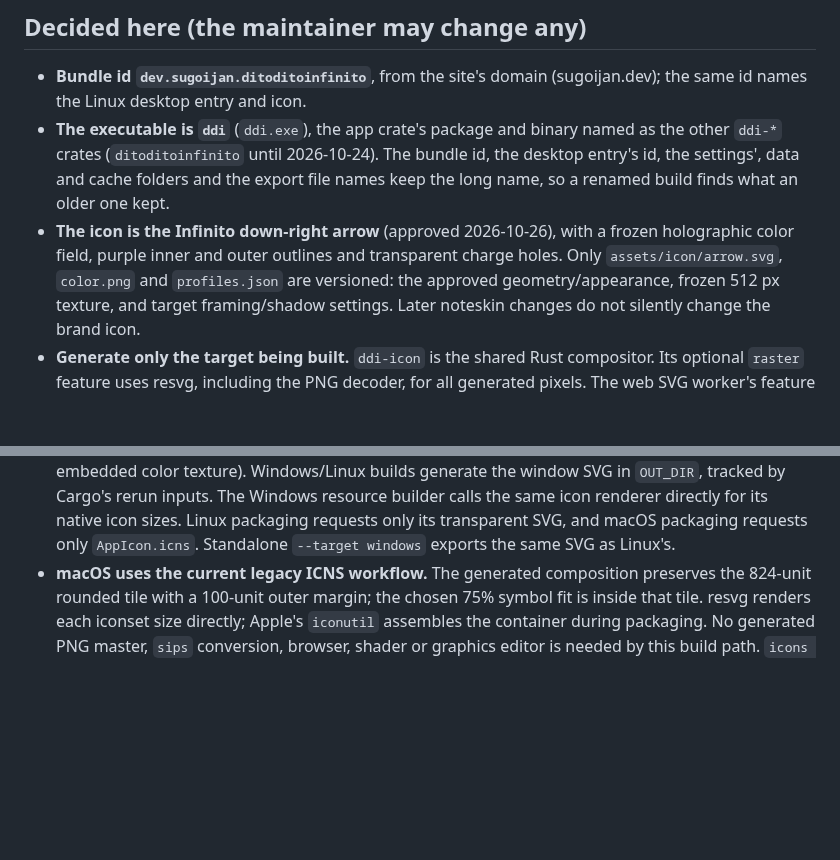
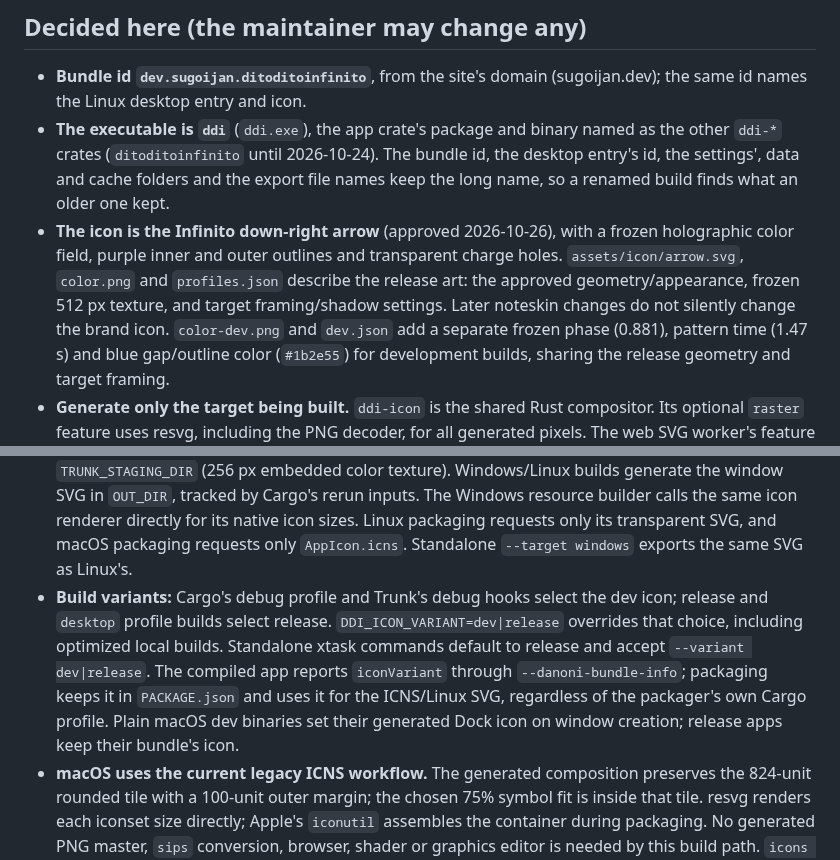
Before and after one commit to sugoijan/ditoditoinfinito, a Markdown page: docs/plans/packaging.md, 2 parts joined by grey strips. Drawn GitHub-style; blank space fills up the shorter version.

```diff
--- a/docs/plans/packaging.md
+++ b/docs/plans/packaging.md
@@ -215,10 +215,13 @@ keeps the archives as the run's artifacts only):
   so a renamed build finds what an older one kept.
 - **The icon is the Infinito down-right arrow** (approved 2026-10-26),
   with a frozen holographic color field, purple inner and outer outlines
-  and transparent charge holes. Only `assets/icon/arrow.svg`, `color.png`
-  and `profiles.json` are versioned: the approved geometry/appearance,
+  and transparent charge holes. `assets/icon/arrow.svg`, `color.png`
+  and `profiles.json` describe the release art: the approved geometry/appearance,
   frozen 512 px texture, and target framing/shadow settings. Later noteskin
-  changes do not silently change the brand icon.
+  changes do not silently change the brand icon. `color-dev.png` and
+  `dev.json` add a separate frozen phase (0.881), pattern time (1.47 s)
+  and blue gap/outline color (`#1b2e55`) for development builds, sharing
+  the release geometry and target framing.
 - **Generate only the target being built.** `ddi-icon` is the shared Rust
   compositor. Its optional `raster` feature uses resvg, including the PNG
   decoder, for all generated pixels. The web SVG worker's feature set is
@@ -233,6 +236,15 @@ keeps the archives as the run's artifacts only):
   renderer directly for its native icon sizes. Linux packaging requests
   only its transparent SVG, and macOS packaging requests only `AppIcon.icns`.
   Standalone `--target windows` exports the same SVG as Linux's.
+- **Build variants:** Cargo's debug profile and Trunk's debug hooks select
+  the dev icon; release and `desktop` profile builds select release.
+  `DDI_ICON_VARIANT=dev|release` overrides that choice, including optimized
+  local builds. Standalone xtask commands default to release and accept
+  `--variant dev|release`. The compiled app reports `iconVariant` through
+  `--danoni-bundle-info`; packaging keeps it in `PACKAGE.json` and uses it
+  for the ICNS/Linux SVG, regardless of the packager's own Cargo profile.
+  Plain macOS dev binaries set their generated Dock icon on window creation;
+  release apps keep their bundle's icon.
 - **macOS uses the current legacy ICNS workflow.** The generated composition
   preserves the 824-unit rounded tile with a 100-unit outer margin; the
   chosen 75% symbol fit is inside that tile. resvg renders each iconset size
```
Also changed, not shown: other parts of docs/plans/packaging.md (+1 -1 lines), AGENTS.md (+5 -1 lines), assets/icon/README.md (+17 -1 lines), assets/icon/color-dev.png (added), 10 other files.
